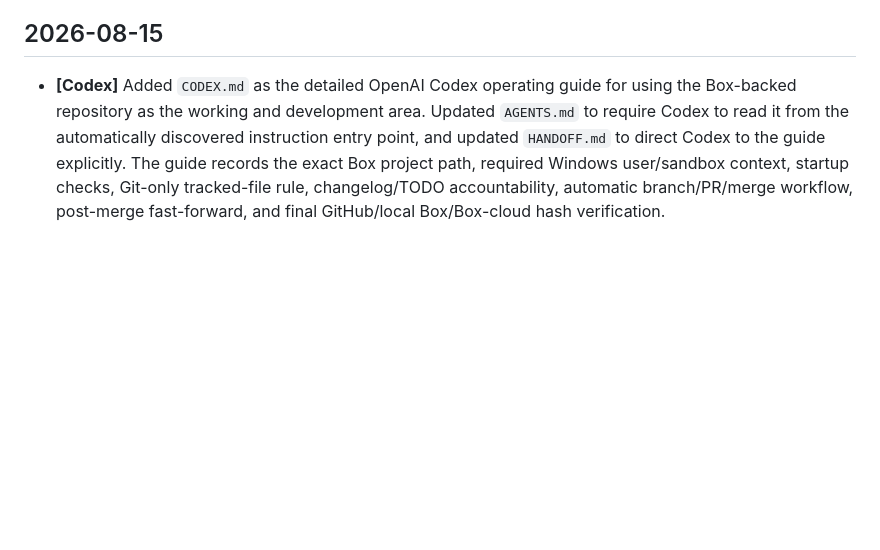
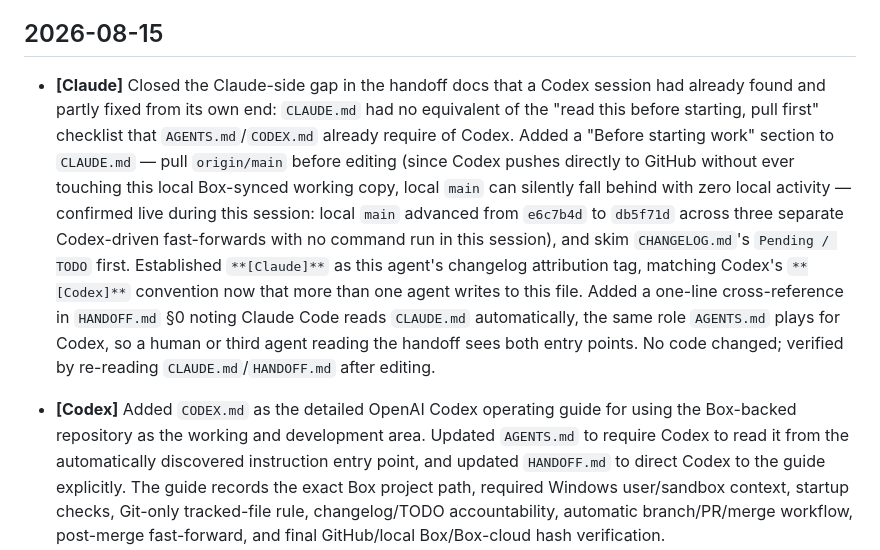
Before and after one commit to jgarizona/SalesConfig, a Markdown page: CHANGELOG.md, the part around the change. Rendered like a GitHub page; blank space fills up the shorter version.

```diff
--- a/CHANGELOG.md
+++ b/CHANGELOG.md
@@ -25,6 +25,21 @@ Every repository change must be recorded under the date it was made and identify
 - **Remove test data before go-live** — the 5 seeded test customers (Acme Manufacturing, Blue Ridge Industrial, Harborview Freight, Northwind Logistics, Sunrise Distribution) need to be cleared via Admin's "Remove All Test Customers" once the HubSpot connector replaces Customer Lookup. Also sanity-check `data/quotes.json`, `data/customers.json`, and `data/sales_reps.json` for any other leftover test entries (e.g. the "Test" sales rep) before real use.
 
 ## 2026-08-15
+
+- **[Claude]** Closed the Claude-side gap in the handoff docs that a Codex session had
+  already found and partly fixed from its own end: `CLAUDE.md` had no equivalent of the
+  "read this before starting, pull first" checklist that `AGENTS.md`/`CODEX.md` already
+  require of Codex. Added a "Before starting work" section to `CLAUDE.md` — pull
+  `origin/main` before editing (since Codex pushes directly to GitHub without ever touching
+  this local Box-synced working copy, local `main` can silently fall behind with zero local
+  activity — confirmed live during this session: local `main` advanced from `e6c7b4d` to
+  `db5f71d` across three separate Codex-driven fast-forwards with no command run in this
+  session), and skim `CHANGELOG.md`'s `Pending / TODO` first. Established `**[Claude]**` as
+  this agent's changelog attribution tag, matching Codex's `**[Codex]**` convention now that
+  more than one agent writes to this file. Added a one-line cross-reference in `HANDOFF.md`
+  §0 noting Claude Code reads `CLAUDE.md` automatically, the same role `AGENTS.md` plays for
+  Codex, so a human or third agent reading the handoff sees both entry points. No code
+  changed; verified by re-reading `CLAUDE.md`/`HANDOFF.md` after editing.
 
 - **[Codex]** Added `CODEX.md` as the detailed OpenAI Codex operating guide for using the Box-backed repository as the working and development area. Updated `AGENTS.md` to require Codex to read it from the automatically discovered instruction entry point, and updated `HANDOFF.md` to direct Codex to the guide explicitly. The guide records the exact Box project path, required Windows user/sandbox context, startup checks, Git-only tracked-file rule, changelog/TODO accountability, automatic branch/PR/merge workflow, post-merge fast-forward, and final GitHub/local Box/Box-cloud hash verification.
 
```
Also changed, not shown: CLAUDE.md (+19 -0 lines), HANDOFF.md (+3 -1 lines).
